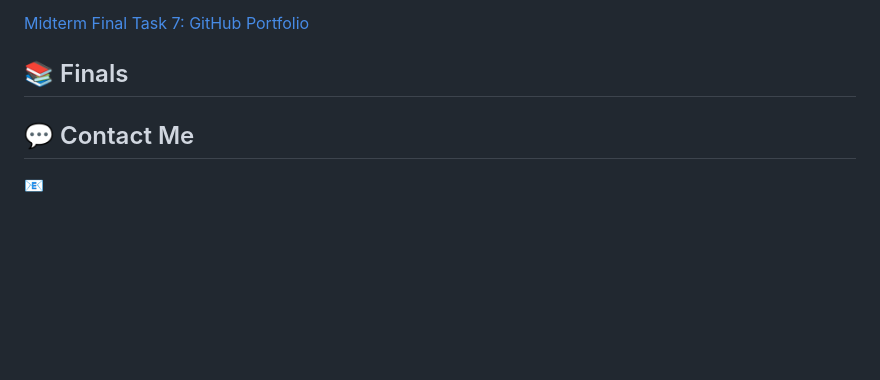
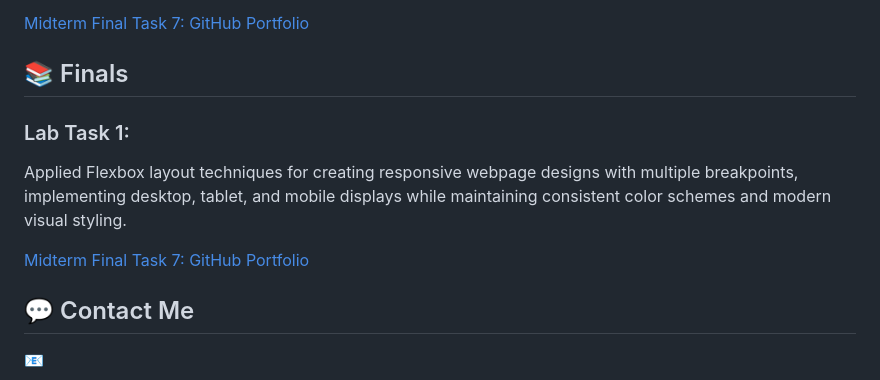
Before and after one commit to FrancineDelfina01/WS101, a Markdown page: README.md, the part around the change. GitHub-like rendering; blank space fills up the shorter version.

Commit message:
Update README with Lab Task 1 details
Added details for Lab Task 1 on responsive design.

```diff
--- a/README.md
+++ b/README.md
@@ -506,6 +506,12 @@ footer{
 </div>
 
 <h2 style="text-align: center; color: #FF69B4; margin-bottom: 20px;">📚 Finals</h2>
+
+<div class="lt">
+<h3>Lab Task 1:</h3>
+<p>Applied Flexbox layout techniques for creating responsive webpage designs with multiple breakpoints, implementing desktop, tablet, and mobile displays while maintaining consistent color schemes and modern visual styling.</p>
+<a href="MIDTERMS TASKS/portfolio/labtaskf1.html" target="_blank" class="link">Midterm Final Task 7: GitHub Portfolio</a>
+</div>
 </div>
 <div class="topics" id="Contacts">
   <h2>💬 Contact Me</h2>
```
